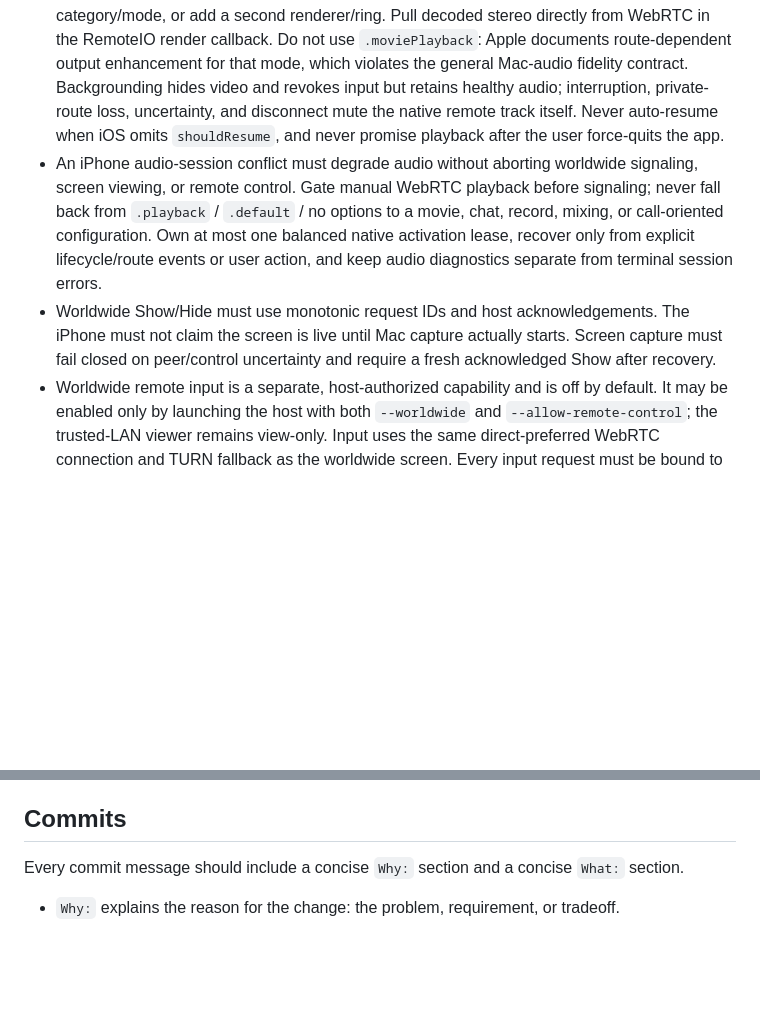
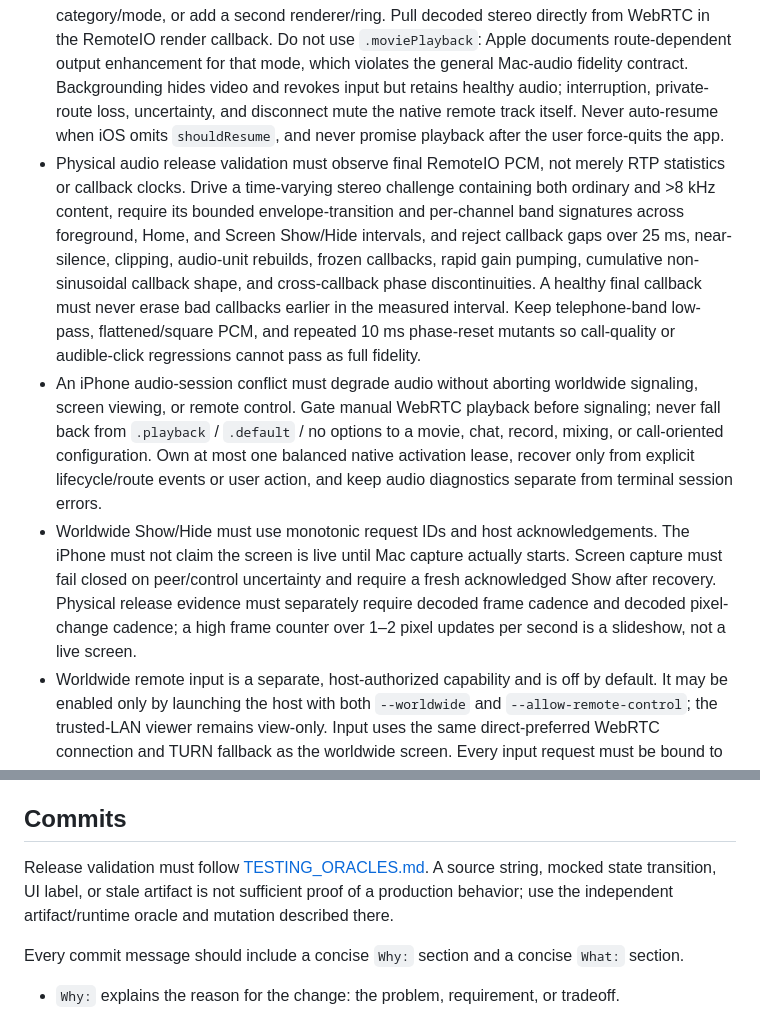
Before and after one commit to ahmedelami/opensteamer, a Markdown page: AGENTS.md, 2 parts joined by grey strips. GitHub-like rendering; blank space fills up the shorter version.

```diff
--- a/AGENTS.md
+++ b/AGENTS.md
@@ -97,6 +97,15 @@ manual IP addresses, router configuration, or public TCP ports.
   audio; interruption, private-route loss, uncertainty, and disconnect mute the
   native remote track itself. Never auto-resume when iOS omits `shouldResume`, and
   never promise playback after the user force-quits the app.
+- Physical audio release validation must observe final RemoteIO PCM, not merely RTP statistics or
+  callback clocks. Drive a time-varying stereo challenge containing both ordinary and >8 kHz
+  content, require its bounded envelope-transition and per-channel band signatures across
+  foreground, Home, and Screen Show/Hide intervals, and reject callback gaps over 25 ms,
+  near-silence, clipping, audio-unit rebuilds, frozen callbacks, rapid gain pumping, cumulative
+  non-sinusoidal callback shape, and cross-callback phase discontinuities. A healthy final callback
+  must never erase bad callbacks earlier in the measured interval. Keep telephone-band low-pass,
+  flattened/square PCM, and repeated 10 ms phase-reset mutants so call-quality or audible-click
+  regressions cannot pass as full fidelity.
 - An iPhone audio-session conflict must degrade audio without aborting worldwide
   signaling, screen viewing, or remote control. Gate manual WebRTC playback before
   signaling; never fall back from `.playback` / `.default` / no options to a movie,
@@ -107,7 +116,9 @@ manual IP addresses, router configuration, or public TCP ports.
 - Worldwide Show/Hide must use monotonic request IDs and host acknowledgements.
   The iPhone must not claim the screen is live until Mac capture actually starts.
   Screen capture must fail closed on peer/control uncertainty and require a fresh
-  acknowledged Show after recovery.
+  acknowledged Show after recovery. Physical release evidence must separately require decoded
+  frame cadence and decoded pixel-change cadence; a high frame counter over 1–2 pixel updates per
+  second is a slideshow, not a live screen.
 - Worldwide remote input is a separate, host-authorized capability and is off by
   default. It may be enabled only by launching the host with both `--worldwide` and
   `--allow-remote-control`; the trusted-LAN viewer remains view-only. Input uses the
@@ -172,6 +183,10 @@ physical-device tests pass.
 
 ## Commits
 
+Release validation must follow [TESTING_ORACLES.md](TESTING_ORACLES.md). A source string, mocked
+state transition, UI label, or stale artifact is not sufficient proof of a production behavior;
+use the independent artifact/runtime oracle and mutation described there.
+
 Every commit message should include a concise `Why:` section and a concise `What:` section.
 
 - `Why:` explains the reason for the change: the problem, requirement, or tradeoff.
```
Also changed, not shown: TESTING_ORACLES.md (added, +66 -0 lines).
